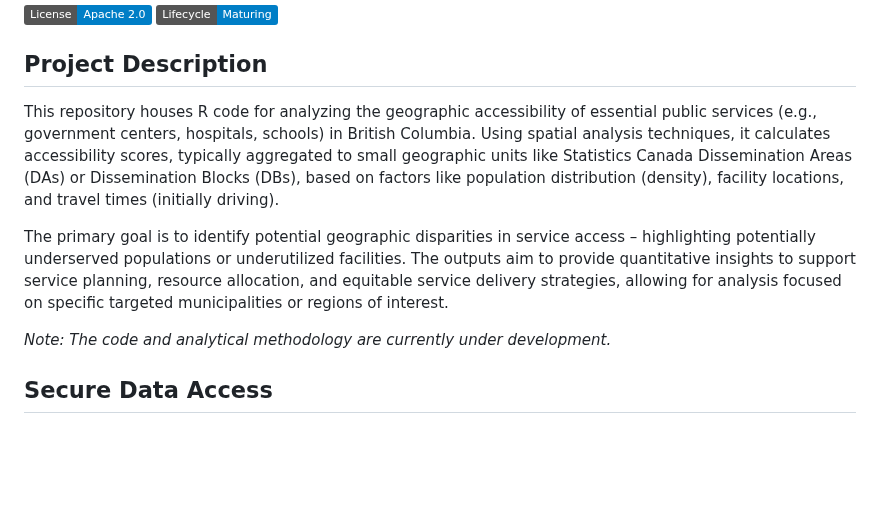
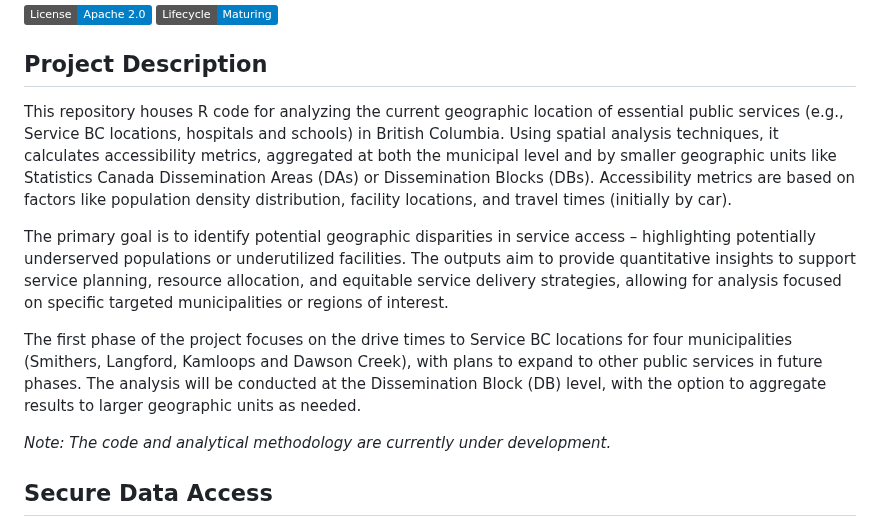
Before and after one commit to bcgov/bcstats-govt-service-locations, a Markdown page: README.md, the part around the change. Drawn GitHub-style; badges without logos; blank space fills up the shorter version.

Commit message:
edit proj descr

```diff
--- a/README.md
+++ b/README.md
@@ -4,9 +4,11 @@
 
 ## Project Description
 
-This repository houses R code for analyzing the geographic accessibility of essential public services (e.g., government centers, hospitals, schools) in British Columbia. Using spatial analysis techniques, it calculates accessibility scores, typically aggregated to small geographic units like Statistics Canada Dissemination Areas (DAs) or Dissemination Blocks (DBs), based on factors like population distribution (density), facility locations, and travel times (initially driving).
+This repository houses R code for analyzing the current geographic location of essential public services (e.g., Service BC locations, hospitals and schools) in British Columbia. Using spatial analysis techniques, it calculates accessibility metrics, aggregated at both the municipal level and by smaller geographic units like Statistics Canada Dissemination Areas (DAs) or Dissemination Blocks (DBs).  Accessibility metrics are based on factors like population density distribution, facility locations, and travel times (initially by car).
 
 The primary goal is to identify potential geographic disparities in service access – highlighting potentially underserved populations or underutilized facilities. The outputs aim to provide quantitative insights to support service planning, resource allocation, and equitable service delivery strategies, allowing for analysis focused on specific targeted municipalities or regions of interest.
+
+The first phase of the project focuses on the drive times to Service BC locations for four municipalities (Smithers, Langford, Kamloops and Dawson Creek), with plans to expand to other public services in future phases. The analysis will be conducted at the Dissemination Block (DB) level, with the option to aggregate results to larger geographic units as needed.
 
 *Note: The code and analytical methodology are currently under development.*
 
```
